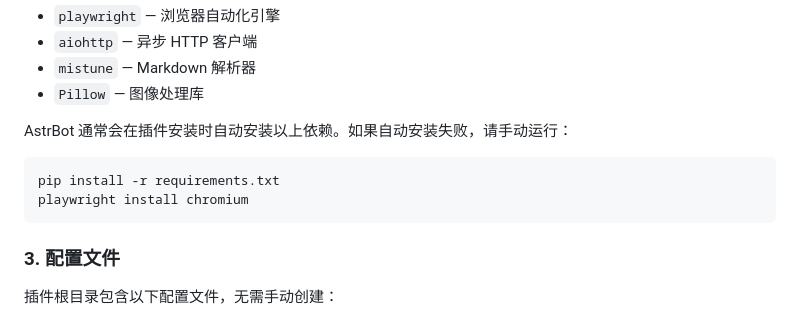
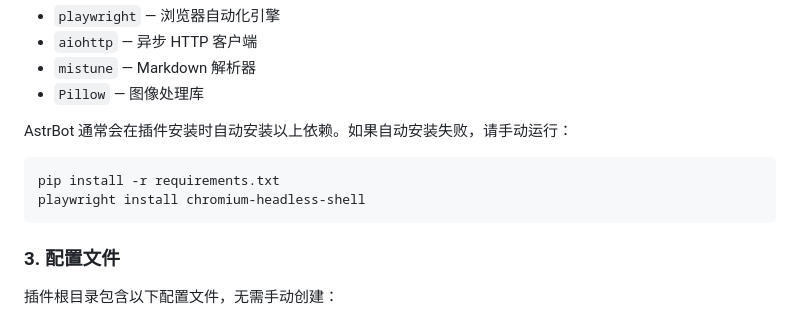
Before and after one commit to 6TBWhite/astrbot_plugin_latex_render, a Markdown page: README.md, the part around the change. Rendered like a GitHub page.

Commit message:
docs: README 手动安装命令同步为 chromium-headless-shell

````diff
--- a/README.md
+++ b/README.md
@@ -36,7 +36,7 @@ AstrBot 通常会在插件安装时自动安装以上依赖。如果自动安装
 
 ```bash
 pip install -r requirements.txt
-playwright install chromium
+playwright install chromium-headless-shell
 ```
 
 ### 3. 配置文件
````
